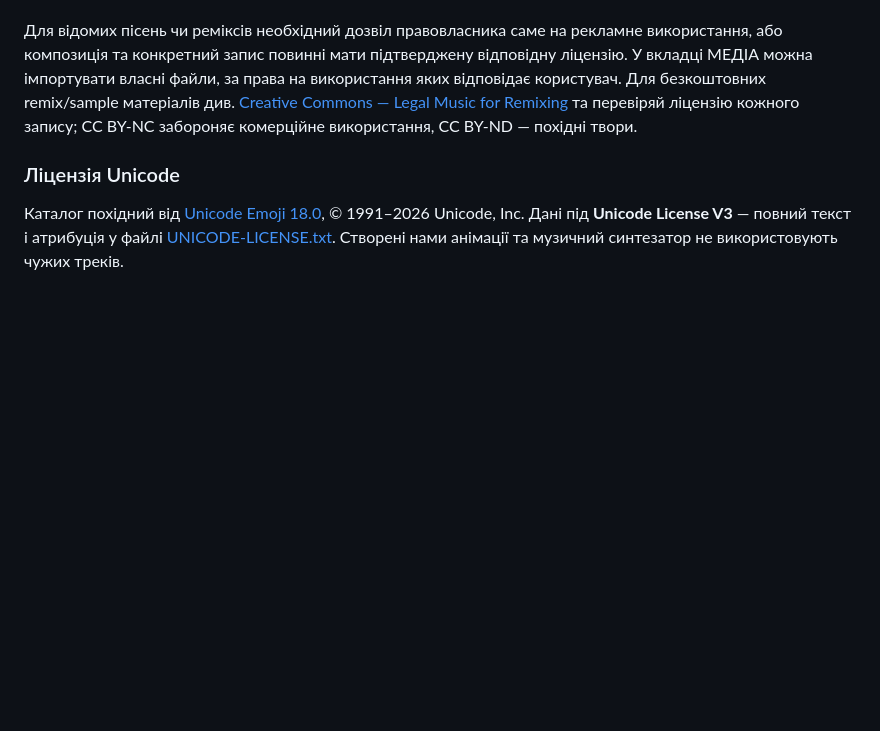
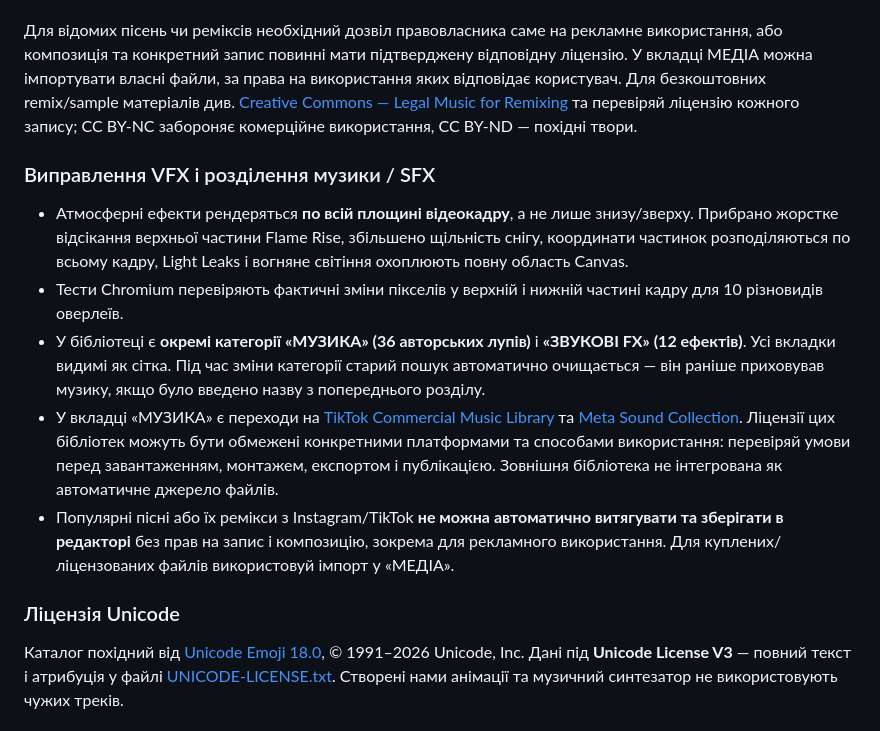
Before and after one commit to SviatF/video-motaz, a Markdown page: README.md, the part around the change. GitHub-like rendering; blank space fills up the shorter version.

Commit message:
docs: explain fullscreen VFX coverage fixes and separate music/SFX plus platform-specific music rights

```diff
--- a/README.md
+++ b/README.md
@@ -67,6 +67,14 @@
 
 Для відомих пісень чи реміксів необхідний дозвіл правовласника саме на рекламне використання, або композиція та конкретний запис повинні мати підтверджену відповідну ліцензію. У вкладці МЕДІА можна імпортувати власні файли, за права на використання яких відповідає користувач. Для безкоштовних remix/sample матеріалів див. [Creative Commons — Legal Music for Remixing](https://creativecommons.org/about/arts-culture/arts-culture-resources/legalmusicforremixing/) та перевіряй ліцензію кожного запису; CC BY-NC забороняє комерційне використання, CC BY-ND — похідні твори.
 
+### Виправлення VFX і розділення музики / SFX
+
+- Атмосферні ефекти рендеряться **по всій площині відеокадру**, а не лише знизу/зверху. Прибрано жорстке відсікання верхньої частини Flame Rise, збільшено щільність снігу, координати частинок розподіляються по всьому кадру, Light Leaks і вогняне світіння охоплюють повну область Canvas.
+- Тести Chromium перевіряють фактичні зміни пікселів у верхній і нижній частині кадру для 10 різновидів оверлеїв.
+- У бібліотеці є **окремі категорії «МУЗИКА» (36 авторських лупів)** і **«ЗВУКОВІ FX» (12 ефектів)**. Усі вкладки видимі як сітка. Під час зміни категорії старий пошук автоматично очищається — він раніше приховував музику, якщо було введено назву з попереднього розділу.
+- У вкладці «МУЗИКА» є переходи на [TikTok Commercial Music Library](https://ads.tiktok.com/resources/help/article/how-to-use-the-commercial-music-library?lang=en) та [Meta Sound Collection](https://www.facebook.com/sound/collection/). Ліцензії цих бібліотек можуть бути обмежені конкретними платформами та способами використання: перевіряй умови перед завантаженням, монтажем, експортом і публікацією. Зовнішня бібліотека не інтегрована як автоматичне джерело файлів.
+- Популярні пісні або їх ремікси з Instagram/TikTok **не можна автоматично витягувати та зберігати в редакторі** без прав на запис і композицію, зокрема для рекламного використання. Для куплених/ліцензованих файлів використовуй імпорт у «МЕДІА».
+
 ### Ліцензія Unicode
 
 Каталог похідний від [Unicode Emoji 18.0](https://github.com/unicode-org/unicodetools/blob/main/unicodetools/data/emoji/18.0/emoji-test.txt), © 1991–2026 Unicode, Inc. Дані під **Unicode License V3** — повний текст і атрибуція у файлі [UNICODE-LICENSE.txt](./UNICODE-LICENSE.txt). Створені нами анімації та музичний синтезатор не використовують чужих треків.
```
